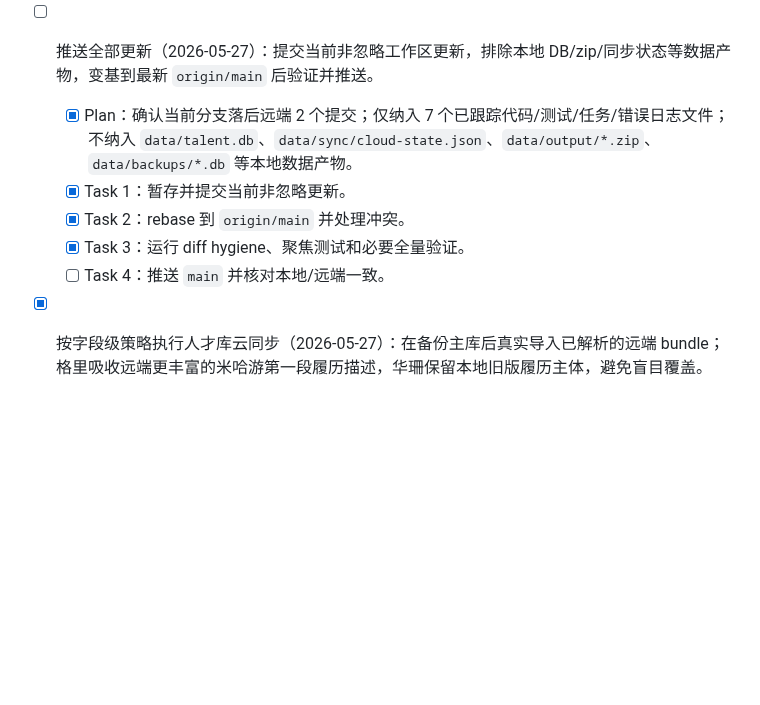
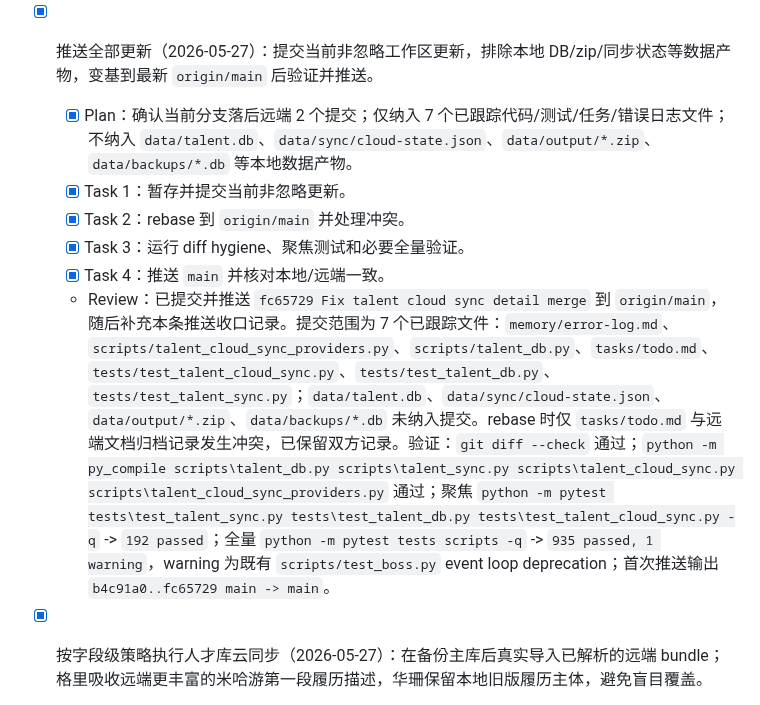
Before and after one commit to jinguanghua1984-byte/talent-agent, a Markdown page: tasks/todo.md, the part around the change. GitHub-like rendering; blank space fills up the shorter version.

Commit message:
Record talent sync push verification

```diff
--- a/tasks/todo.md
+++ b/tasks/todo.md
@@ -29,12 +29,13 @@
   - [x] 写入脚本清理实施计划。
   - [x] 运行计划自检并归档任务记录。
   - Review：已新增 `docs/superpowers/plans/2026-05-26-script-cleanup-and-hygiene.md`，共 742 行。计划把脚本清理拆成 7 个任务：脚本清单和护栏基线、`scripts/test_*.py` 迁移到 `tests/`、删除已有替代的 `score_candidates.py`、审批后删除 Hunyuan ABC 一次性任务脚本、将 `data-manager.py` 改成 importable module + 兼容 shim、保留并标记 `maimai_ai_infra_*` legacy compatibility layer、最终全量验证和任务归档。计划明确 `hunyuan_abc_*` 删除必须先征得用户确认，`maimai_ai_infra_*` 第一阶段不删除，因为仍被 orchestrator 和回归测试引用。本轮未删除、移动或重构任何脚本，未写 `data/talent.db`，未访问飞书。验证：占位符/冲突标记扫描无命中；关键证据扫描覆盖 `scripts/test_boss.py`、`hunyuan_abc_detail_tasks.py`、`hunyuan_abc_parallel_supervisor.ps1`、`score_candidates.py`、`maimai_campaign_orchestrator.py`、`data-manager.py` 和 `maimai_ai_infra_search_plan.py`；新计划文件 `git diff --no-index --check /dev/null docs/superpowers/plans/2026-05-26-script-cleanup-and-hygiene.md` 无 whitespace 输出，`git diff --check -- tasks/todo.md tasks/archive/2026-05.md` 通过。计划文档任务未运行 pytest。
-- [ ] 推送全部更新（2026-05-27）：提交当前非忽略工作区更新，排除本地 DB/zip/同步状态等数据产物，变基到最新 `origin/main` 后验证并推送。
+- [x] 推送全部更新（2026-05-27）：提交当前非忽略工作区更新，排除本地 DB/zip/同步状态等数据产物，变基到最新 `origin/main` 后验证并推送。
   - [x] Plan：确认当前分支落后远端 2 个提交；仅纳入 7 个已跟踪代码/测试/任务/错误日志文件；不纳入 `data/talent.db`、`data/sync/cloud-state.json`、`data/output/*.zip`、`data/backups/*.db` 等本地数据产物。
   - [x] Task 1：暂存并提交当前非忽略更新。
   - [x] Task 2：rebase 到 `origin/main` 并处理冲突。
   - [x] Task 3：运行 diff hygiene、聚焦测试和必要全量验证。
-  - [ ] Task 4：推送 `main` 并核对本地/远端一致。
+  - [x] Task 4：推送 `main` 并核对本地/远端一致。
+  - Review：已提交并推送 `fc65729 Fix talent cloud sync detail merge` 到 `origin/main`，随后补充本条推送收口记录。提交范围为 7 个已跟踪文件：`memory/error-log.md`、`scripts/talent_cloud_sync_providers.py`、`scripts/talent_db.py`、`tasks/todo.md`、`tests/test_talent_cloud_sync.py`、`tests/test_talent_db.py`、`tests/test_talent_sync.py`；`data/talent.db`、`data/sync/cloud-state.json`、`data/output/*.zip`、`data/backups/*.db` 未纳入提交。rebase 时仅 `tasks/todo.md` 与远端文档归档记录发生冲突，已保留双方记录。验证：`git diff --check` 通过；`python -m py_compile scripts\talent_db.py scripts\talent_sync.py scripts\talent_cloud_sync.py scripts\talent_cloud_sync_providers.py` 通过；聚焦 `python -m pytest tests\test_talent_sync.py tests\test_talent_db.py tests\test_talent_cloud_sync.py -q` -> `192 passed`；全量 `python -m pytest tests scripts -q` -> `935 passed, 1 warning`，warning 为既有 `scripts/test_boss.py` event loop deprecation；首次推送输出 `b4c91a0..fc65729 main -> main`。
 
 - [x] 按字段级策略执行人才库云同步（2026-05-27）：在备份主库后真实导入已解析的远端 bundle；格里吸收远端更丰富的米哈游第一段履历描述，华珊保留本地旧版履历主体，避免盲目覆盖。
   - [x] Plan：先备份 `data/talent.db` 并记录同步前计数；基于已下载 bundle 生成一个“策略化 resolved bundle”，只改 2 个冲突详情：格里用远端米哈游第一段更细描述增强本地 raw，华珊用本地 raw 替代远端冲突 raw；重算 checksum；用正常 `import_bundle(... apply=True ...)` 写主库；最后更新 `data/sync/cloud-state.json` 使已处理 bundle 不再阻断，保留重复 bundle 待校验/跳过策略。
```
